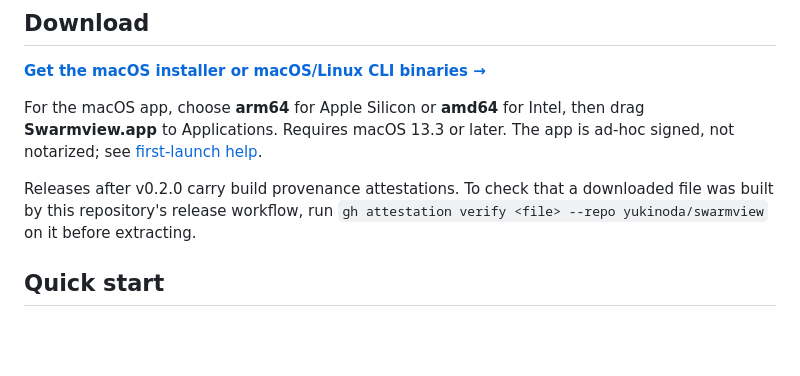
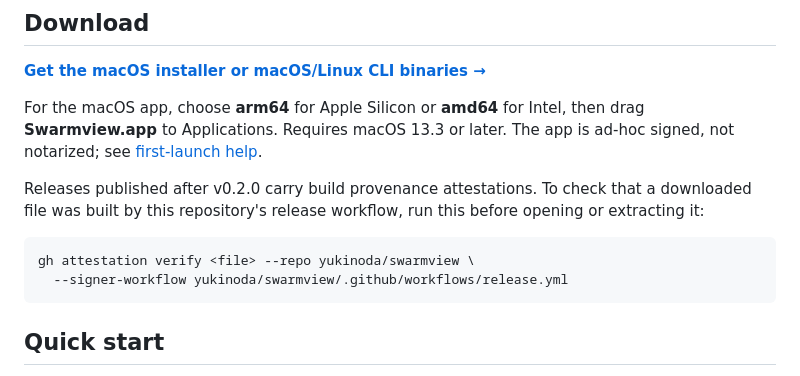
Before and after one commit to yukinoda/swarmview, a Markdown page: README.md, the part around the change. Drawn GitHub-style; blank space fills up the shorter version.

Commit message:
docs: pin the release workflow when verifying attestations

````diff
--- a/README.md
+++ b/README.md
@@ -41,9 +41,14 @@ For the macOS app, choose **arm64** for Apple Silicon or **amd64** for Intel,
 then drag **Swarmview.app** to Applications. Requires macOS 13.3 or later.
 The app is ad-hoc signed, not notarized; see [first-launch help](desktop/macos/Installation.txt).
 
-Releases after v0.2.0 carry build provenance attestations. To check that a
-downloaded file was built by this repository's release workflow, run
-`gh attestation verify <file> --repo yukinoda/swarmview` on it before extracting.
+Releases published after v0.2.0 carry build provenance attestations. To check
+that a downloaded file was built by this repository's release workflow, run
+this before opening or extracting it:
+
+```sh
+gh attestation verify <file> --repo yukinoda/swarmview \
+  --signer-workflow yukinoda/swarmview/.github/workflows/release.yml
+```
 
 ## Quick start
 
````
Also changed, not shown: CONTRIBUTING.md (+3 -3 lines).
